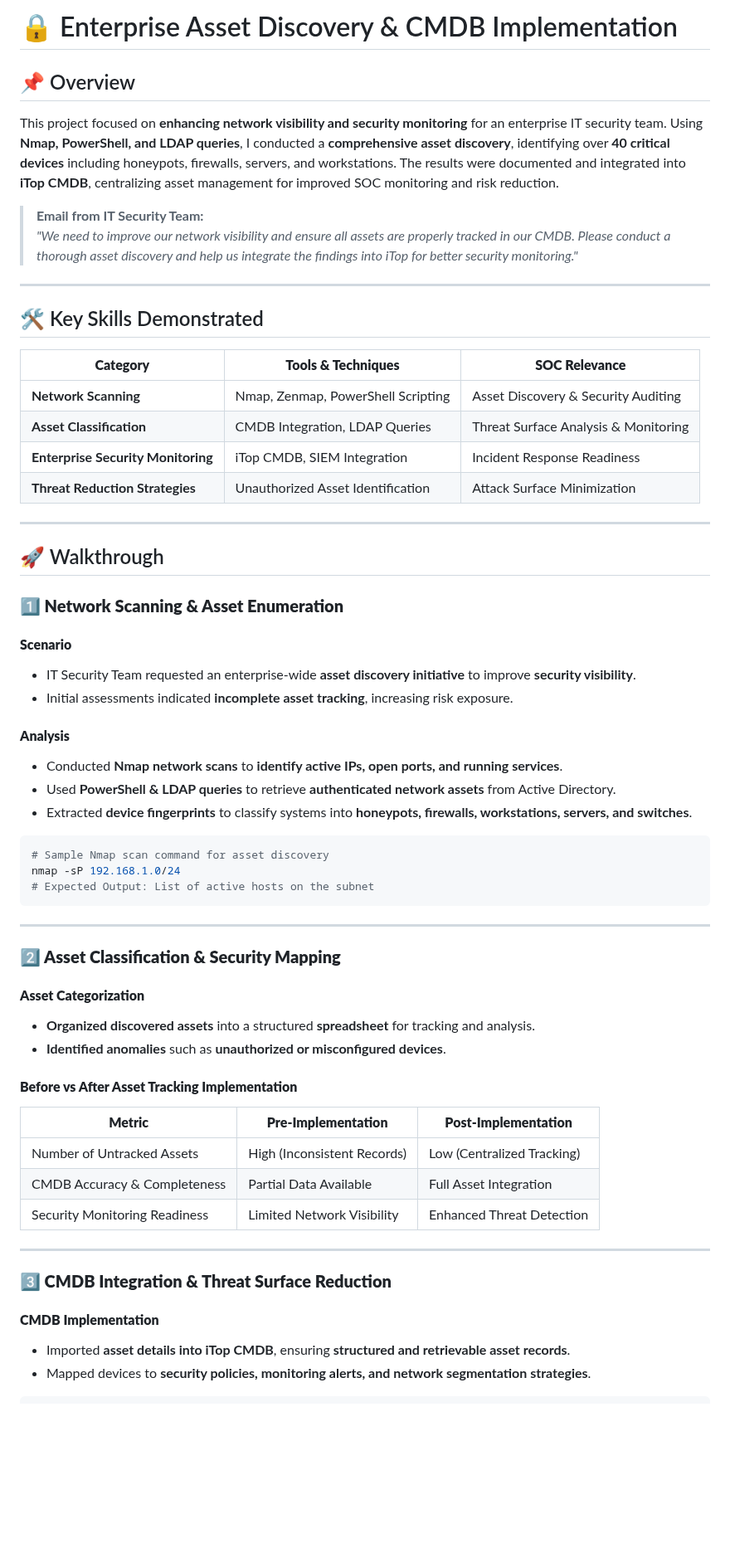
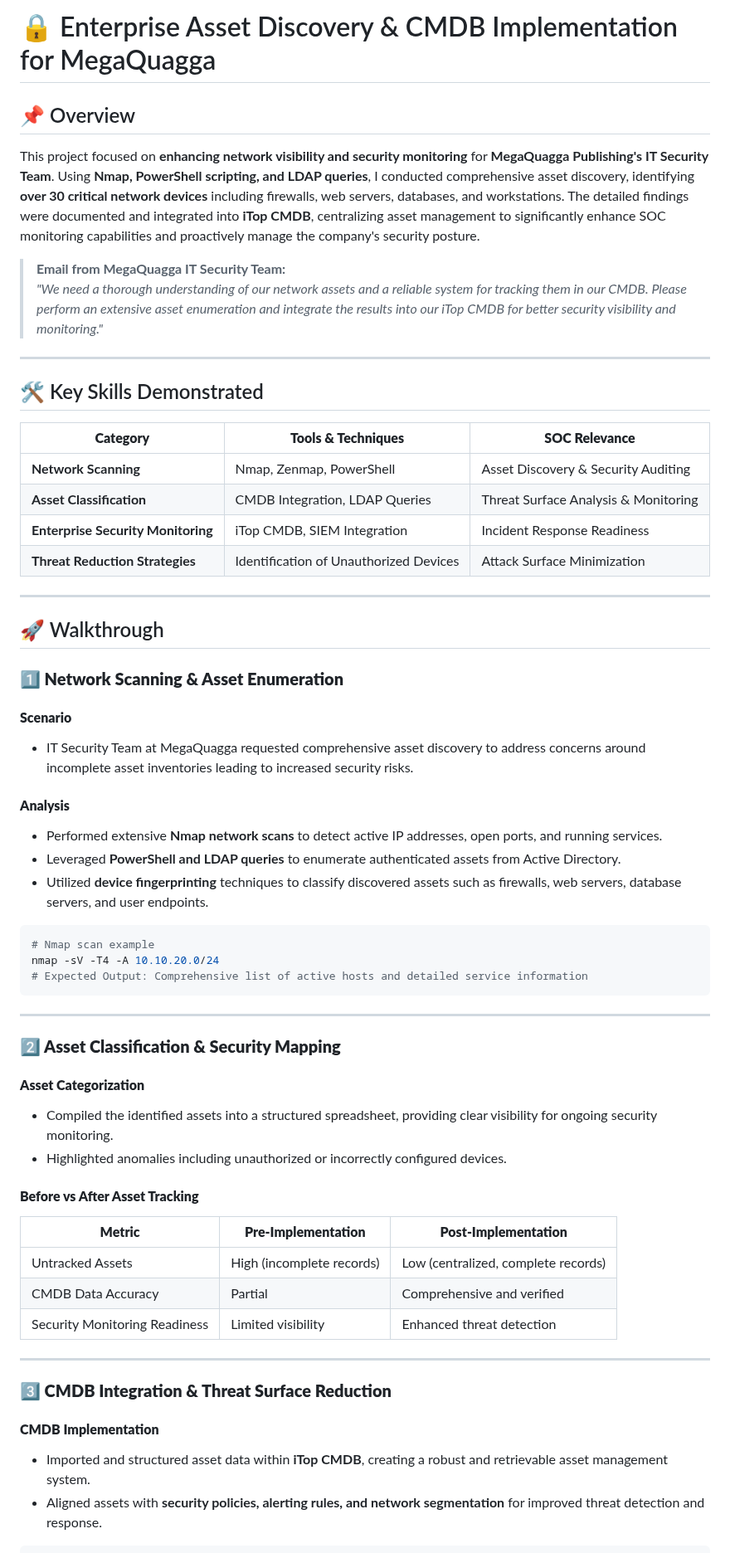
Before and after one commit to EnoMada/EnoMada, a Markdown page: projects/enterprise_asset_discovery.md, the part around one of its changes. Shown at 83% size. Rendered like a GitHub page; blank space fills up the shorter version.

````diff
--- a/projects/enterprise_asset_discovery.md
+++ b/projects/enterprise_asset_discovery.md
@@ -1,21 +1,22 @@
-# 🔒 Enterprise Asset Discovery & CMDB Implementation
+# 🔒 Enterprise Asset Discovery & CMDB Implementation for MegaQuagga
 
 ## 📌 Overview
 
-This project focused on **enhancing network visibility and security monitoring** for an enterprise IT security team. Using **Nmap, PowerShell, and LDAP queries**, I conducted a **comprehensive asset discovery**, identifying over **40 critical devices** including honeypots, firewalls, servers, and workstations. The results were documented and integrated into **iTop CMDB**, centralizing asset management for improved SOC monitoring and risk reduction.
+This project focused on **enhancing network visibility and security monitoring** for **MegaQuagga Publishing's IT Security Team**. Using **Nmap, PowerShell scripting, and LDAP queries**, I conducted comprehensive asset discovery, identifying **over 30 critical network devices** including firewalls, web servers, databases, and workstations. The detailed findings were documented and integrated into **iTop CMDB**, centralizing asset management to significantly enhance SOC monitoring capabilities and proactively manage the company's security posture.
 
-> **Email from IT Security Team:**
-> *"We need to improve our network visibility and ensure all assets are properly tracked in our CMDB. Please conduct a thorough asset discovery and help us integrate the findings into iTop for better security monitoring."*
+> **Email from MegaQuagga IT Security Team:**
+> *"We need a thorough understanding of our network assets and a reliable system for tracking them in our CMDB. Please perform an extensive asset enumeration and integrate the results into our iTop CMDB for better security visibility and monitoring."*
+
 ---
 
 ## 🛠️ Key Skills Demonstrated
 
-| **Category**                  | **Tools & Techniques**             | **SOC Relevance**                     |
-|--------------------------------|----------------------------------|--------------------------------------|
-| **Network Scanning**           | Nmap, Zenmap, PowerShell Scripting | Asset Discovery & Security Auditing  |
-| **Asset Classification**       | CMDB Integration, LDAP Queries   | Threat Surface Analysis & Monitoring |
-| **Enterprise Security Monitoring** | iTop CMDB, SIEM Integration   | Incident Response Readiness         |
-| **Threat Reduction Strategies** | Unauthorized Asset Identification | Attack Surface Minimization        |
+| **Category**                    | **Tools & Techniques**                  | **SOC Relevance**                         |
+|---------------------------------|-----------------------------------------|-------------------------------------------|
+| **Network Scanning**            | Nmap, Zenmap, PowerShell                | Asset Discovery & Security Auditing       |
+| **Asset Classification**        | CMDB Integration, LDAP Queries          | Threat Surface Analysis & Monitoring      |
+| **Enterprise Security Monitoring** | iTop CMDB, SIEM Integration             | Incident Response Readiness               |
+| **Threat Reduction Strategies** | Identification of Unauthorized Devices  | Attack Surface Minimization               |
 
 ---
 
@@ -24,18 +25,17 @@ This project focused on **enhancing network visibility and security monitoring**
 ### **1️⃣ Network Scanning & Asset Enumeration**
 
 #### **Scenario**
-- IT Security Team requested an enterprise-wide **asset discovery initiative** to improve **security visibility**.
-- Initial assessments indicated **incomplete asset tracking**, increasing risk exposure.
+- IT Security Team at MegaQuagga requested comprehensive asset discovery to address concerns around incomplete asset inventories leading to increased security risks.
 
 #### **Analysis**
-- Conducted **Nmap network scans** to **identify active IPs, open ports, and running services**.
-- Used **PowerShell & LDAP queries** to retrieve **authenticated network assets** from Active Directory.
-- Extracted **device fingerprints** to classify systems into **honeypots, firewalls, workstations, servers, and switches**.
+- Performed extensive **Nmap network scans** to detect active IP addresses, open ports, and running services.
+- Leveraged **PowerShell and LDAP queries** to enumerate authenticated assets from Active Directory.
+- Utilized **device fingerprinting** techniques to classify discovered assets such as firewalls, web servers, database servers, and user endpoints.
 
 ```bash
-# Sample Nmap scan command for asset discovery
-nmap -sP 192.168.1.0/24
-# Expected Output: List of active hosts on the subnet
+# Nmap scan example
+nmap -sV -T4 -A 10.10.20.0/24
+# Expected Output: Comprehensive list of active hosts and detailed service information
 ```
 
 ---
@@ -43,22 +43,22 @@ nmap -sP 192.168.1.0/24
 ### **2️⃣ Asset Classification & Security Mapping**
 
 #### **Asset Categorization**
-- **Organized discovered assets** into a structured **spreadsheet** for tracking and analysis.
-- **Identified anomalies** such as **unauthorized or misconfigured devices**.
+- Compiled the identified assets into a structured spreadsheet, providing clear visibility for ongoing security monitoring.
+- Highlighted anomalies including unauthorized or incorrectly configured devices.
 
-#### **Before vs After Asset Tracking Implementation**
+#### **Before vs After Asset Tracking**
 
-| **Metric**                     | **Pre-Implementation**        | **Post-Implementation**       |
-|--------------------------------|-----------------------------|------------------------------|
-| Number of Untracked Assets     | High (Inconsistent Records) | Low (Centralized Tracking)  |
-| CMDB Accuracy & Completeness   | Partial Data Available      | Full Asset Integration      |
-| Security Monitoring Readiness  | Limited Network Visibility  | Enhanced Threat Detection   |
+| **Metric**                    | **Pre-Implementation**          | **Post-Implementation**           |
+|-------------------------------|---------------------------------|-----------------------------------|
+| Untracked Assets              | High (incomplete records)       | Low (centralized, complete records) |
+| CMDB Data Accuracy            | Partial                          | Comprehensive and verified        |
+| Security Monitoring Readiness | Limited visibility               | Enhanced threat detection         |
 
 ---
 
 ### **3️⃣ CMDB Integration & Threat Surface Reduction**
 
 #### **CMDB Implementation**
-- Imported **asset details into iTop CMDB**, ensuring **structured and retrievable asset records**.
-- Mapped devices to **security policies, monitoring alerts, and network segmentation strategies**.
+- Imported and structured asset data within **iTop CMDB**, creating a robust and retrievable asset management system.
+- Aligned assets with **security policies, alerting rules, and network segmentation** for improved threat detection and response.
 
````
Also changed, not shown: other parts of projects/enterprise_asset_discovery.md (+27 -27 lines).
